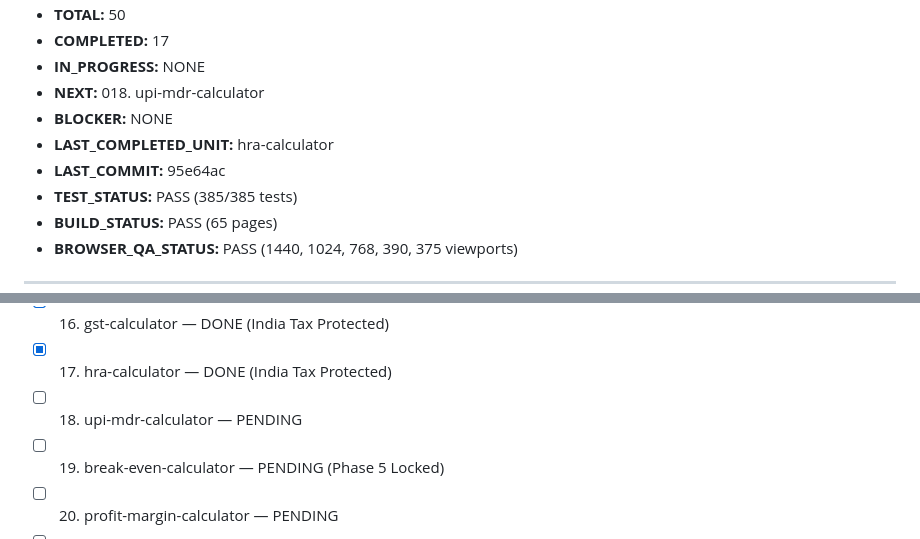
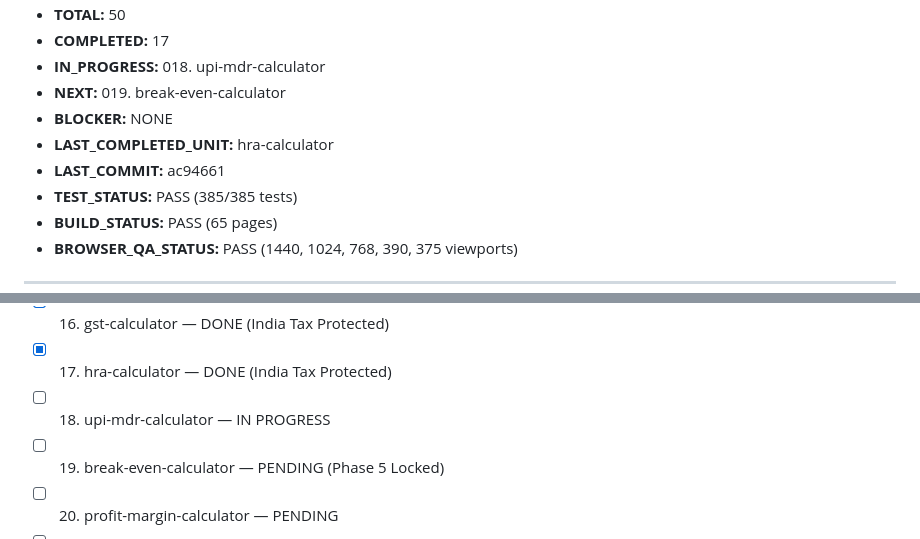
Before and after one commit to bhadaniayush12/calcumetrics, a Markdown page: docs/PHASE10_PROGRESS.md, 2 parts joined by grey strips. GitHub-like rendering.

Commit message:
docs(phase10): checkpoint 018. upi-mdr-calculator IN_PROGRESS

```diff
--- a/docs/PHASE10_PROGRESS.md
+++ b/docs/PHASE10_PROGRESS.md
@@ -6,10 +6,10 @@
 - **TOTAL:** 50
 - **COMPLETED:** 17
-- **IN_PROGRESS:** NONE
-- **NEXT:** 018. upi-mdr-calculator
+- **IN_PROGRESS:** 018. upi-mdr-calculator
+- **NEXT:** 019. break-even-calculator
 - **BLOCKER:** NONE
 - **LAST_COMPLETED_UNIT:** hra-calculator
-- **LAST_COMMIT:** 95e64ac
+- **LAST_COMMIT:** ac94661
 - **TEST_STATUS:** PASS (385/385 tests)
 - **BUILD_STATUS:** PASS (65 pages)
 - **BROWSER_QA_STATUS:** PASS (1440, 1024, 768, 390, 375 viewports)
@@ -35,7 +35,7 @@
 - [x] 015. income-tax-calculator — DONE (Phase 5 Locked, India Tax Protected, Intentionally Preserved)
 - [x] 016. gst-calculator — DONE (India Tax Protected)
 - [x] 017. hra-calculator — DONE (India Tax Protected)
-- [ ] 018. upi-mdr-calculator — PENDING
+- [ ] 018. upi-mdr-calculator — IN PROGRESS
 - [ ] 019. break-even-calculator — PENDING (Phase 5 Locked)
 - [ ] 020. profit-margin-calculator — PENDING
 - [ ] 021. markup-vs-margin-calculator — PENDING
```
Also changed, not shown: other parts of docs/PHASE10_PROGRESS.md (+1 -1 lines).
